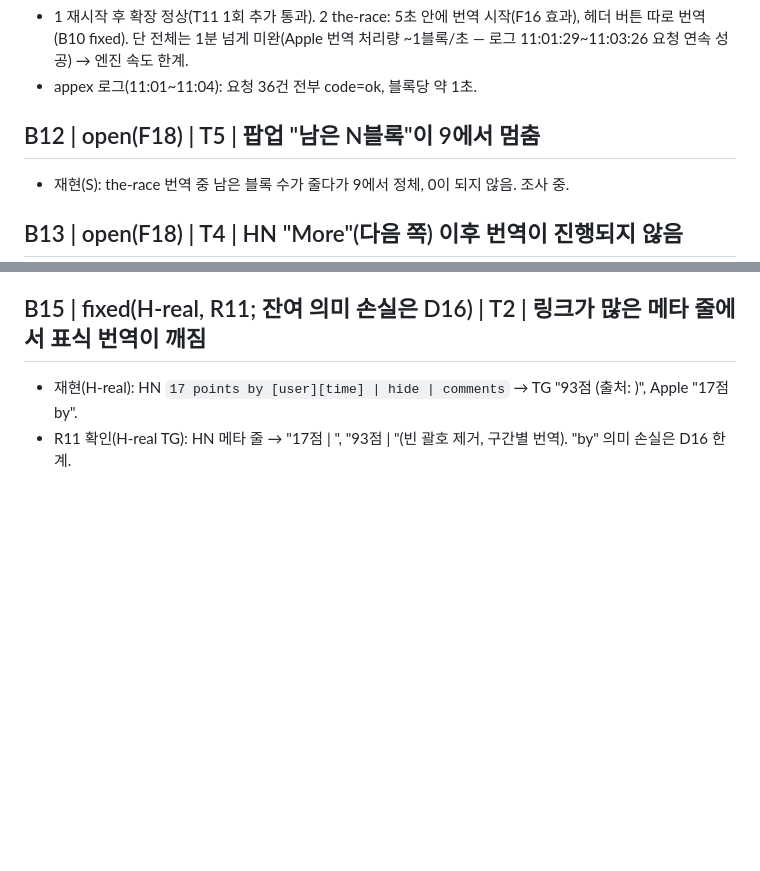
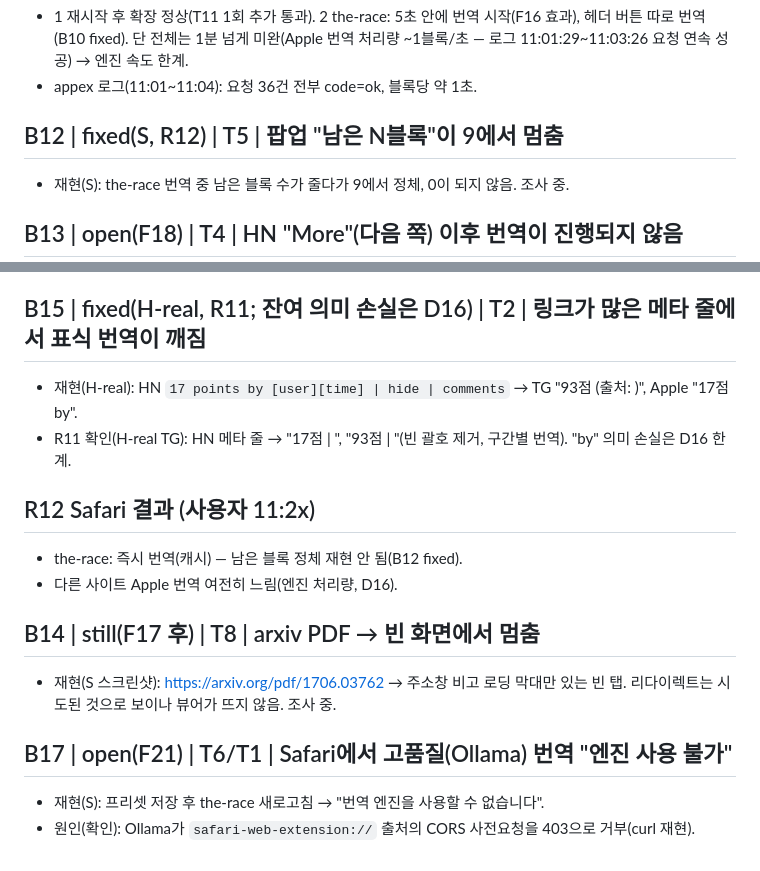
Before and after one commit to TmTmTmTmTmT/Local_Translator, a Markdown page: docs/BUGS.md, 2 parts joined by grey strips. Drawn GitHub-style; blank space fills up the shorter version.

```diff
--- a/docs/BUGS.md
+++ b/docs/BUGS.md
@@ -83,7 +83,7 @@
 - 1 재시작 후 확장 정상(T11 1회 추가 통과). 2 the-race: 5초 안에 번역 시작(F16 효과), 헤더 버튼 따로 번역(B10 fixed). 단 전체는 1분 넘게 미완(Apple 번역 처리량 ~1블록/초 — 로그 11:01:29~11:03:26 요청 연속 성공) → 엔진 속도 한계.
 - appex 로그(11:01~11:04): 요청 36건 전부 code=ok, 블록당 약 1초.
 
-## B12 | open(F18) | T5 | 팝업 "남은 N블록"이 9에서 멈춤
+## B12 | fixed(S, R12) | T5 | 팝업 "남은 N블록"이 9에서 멈춤
 - 재현(S): the-race 번역 중 남은 블록 수가 줄다가 9에서 정체, 0이 되지 않음. 조사 중.
 
 ## B13 | open(F18) | T4 | HN "More"(다음 쪽) 이후 번역이 진행되지 않음
@@ -98,3 +98,14 @@
 ## B15 | fixed(H-real, R11; 잔여 의미 손실은 D16) | T2 | 링크가 많은 메타 줄에서 표식 번역이 깨짐
 - 재현(H-real): HN `17 points by [user][time] | hide | comments` → TG "93점 (출처: )", Apple "17점by".
 - R11 확인(H-real TG): HN 메타 줄 → "17점 | ", "93점 | "(빈 괄호 제거, 구간별 번역). "by" 의미 손실은 D16 한계.
+
+## R12 Safari 결과 (사용자 11:2x)
+- the-race: 즉시 번역(캐시) — 남은 블록 정체 재현 안 됨(B12 fixed).
+- 다른 사이트 Apple 번역 여전히 느림(엔진 처리량, D16).
+
+## B14 | still(F17 후) | T8 | arxiv PDF → 빈 화면에서 멈춤
+- 재현(S 스크린샷): https://arxiv.org/pdf/1706.03762 → 주소창 비고 로딩 막대만 있는 빈 탭. 리다이렉트는 시도된 것으로 보이나 뷰어가 뜨지 않음. 조사 중.
+
+## B17 | open(F21) | T6/T1 | Safari에서 고품질(Ollama) 번역 "엔진 사용 불가"
+- 재현(S): 프리셋 저장 후 the-race 새로고침 → "번역 엔진을 사용할 수 없습니다".
+- 원인(확인): Ollama가 `safari-web-extension://` 출처의 CORS 사전요청을 403으로 거부(curl 재현).
```
Also changed, not shown: FIX_GUIDE.md (+18 -0 lines).
